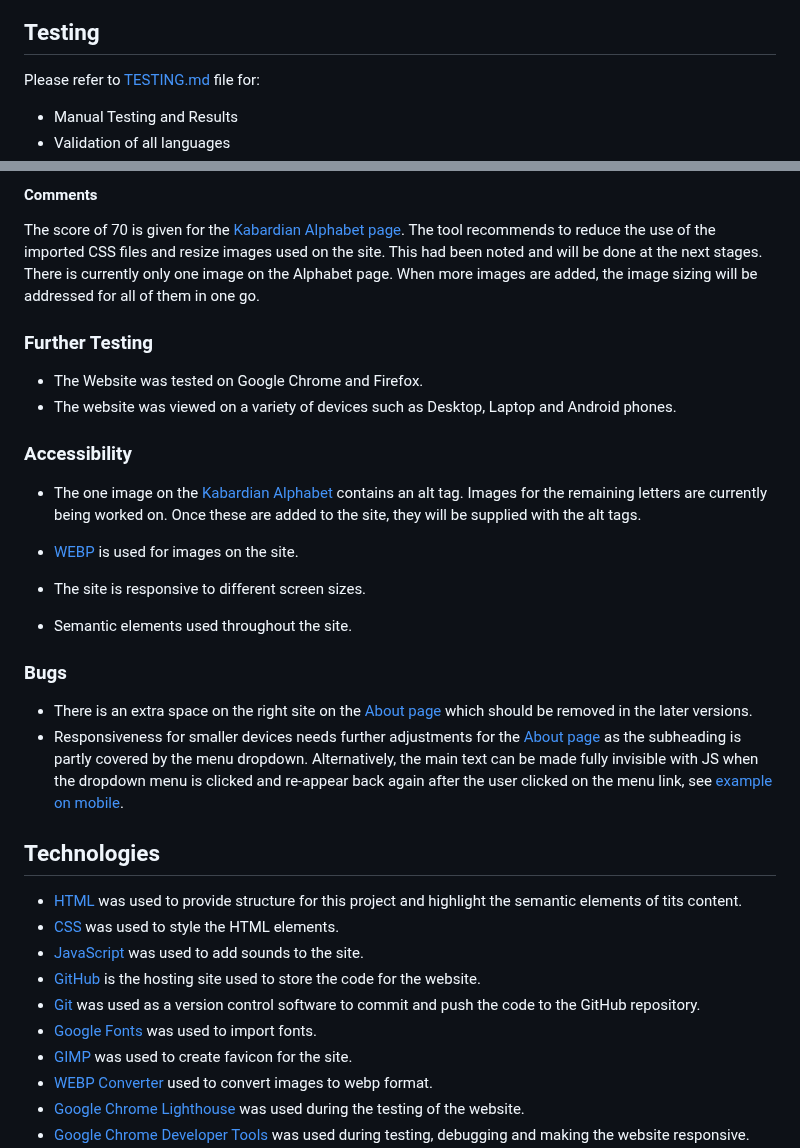
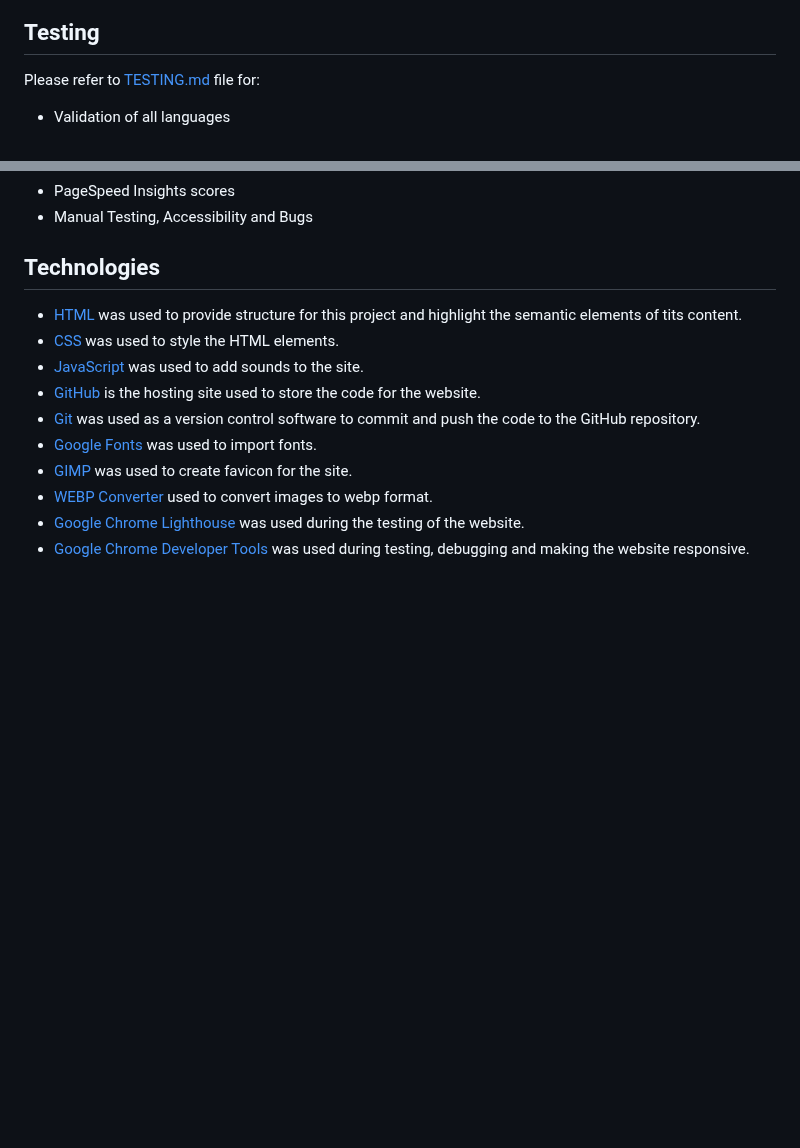
Before and after one commit to kkumyk/circassian-language, a Markdown page: README.md, 2 parts joined by grey strips. Drawn GitHub-style; blank space fills up the shorter version.

Commit message:
move testing from readme to testing file

```diff
--- a/README.md
+++ b/README.md
@@ -99,5 +99,4 @@ The Contact page provides an option to connect with people concerned about the c
 
 ## Testing
 Please refer to [TESTING.md](doc/testing/TESTING.md) file for:
-- Manual Testing and Results
 - Validation of all languages
@@ -122,24 +103,5 @@ The CSS error on the alphabet page is coming from the imported <strong><italic>c
-#### Comments
-The score of 70 is given for the [Kabardian Alphabet page](https://kkumyk.github.io/circassian-language/kabardian-alphabet.html). The tool recommends to reduce the use of the imported CSS files and resize images used on the site. This had been noted and will be done at the next stages. There is currently only one image on the Alphabet page. When more images are added, the image sizing will be addressed for all of them in one go.
-
-
-### Further Testing
-
-- The Website was tested on Google Chrome and Firefox.
-- The website was viewed on a variety of devices such as Desktop, Laptop and Android phones.
-
-### Accessibility
-
-- The one image on the [Kabardian Alphabet](https://kkumyk.github.io/circassian-language/kabardian-alphabet.html) contains an alt tag. Images for the remaining letters are currently being worked on. Once these are added to the site, they will be supplied with the alt tags.
-
-- [WEBP](https://developers.google.com/speed/webp) is used for images on the site.
-- The site is responsive to different screen sizes.
-- Semantic elements used throughout the site.
-
-### Bugs
-
-- There is an extra space on the right site on the [About page](https://kkumyk.github.io/circassian-language/about.html) which should be removed in the later versions.
-- Responsiveness for smaller devices needs further adjustments for the [About page](https://kkumyk.github.io/circassian-language/about.html) as the subheading is partly covered by the menu dropdown. Alternatively, the main text can be made fully invisible with JS when the dropdown menu is clicked and re-appear back again after the user clicked on the menu link, see [example on mobile](https://meduza.io/).
+- PageSpeed Insights scores
+- Manual Testing, Accessibility and Bugs
 
 ## Technologies
 
```
Also changed, not shown: other parts of README.md (+0 -18 lines), doc/testing/TESTING.md (+63 -1 lines).
